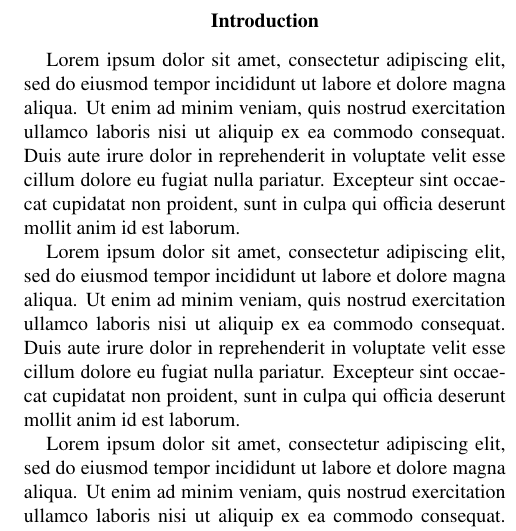
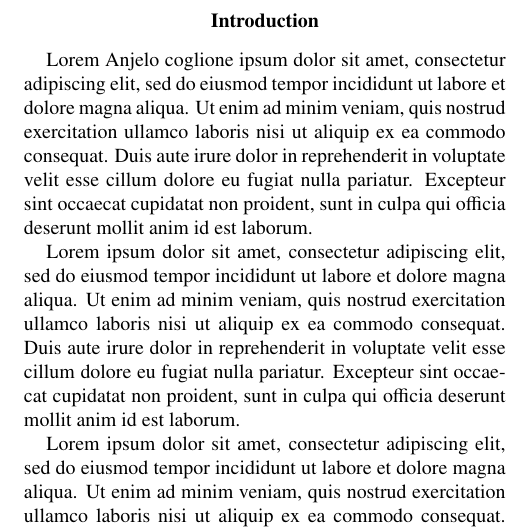
Before and after one commit to soapwaster/WIR-Project, a LaTeX paper (Relation/Final proposal/apa.tex): part of one column of the page, cut so that both start at the same text. Compiled offline with pdfLaTeX.

Commit message:
Update apa.tex

```diff
--- a/Relation/Final proposal/apa.tex
+++ b/Relation/Final proposal/apa.tex
@@ -14,7 +14,7 @@
 \maketitle
 \section{Introduction}
 
-Lorem ipsum dolor sit amet, consectetur adipiscing elit, sed do eiusmod tempor incididunt ut labore et dolore magna aliqua. Ut enim ad minim veniam, quis nostrud exercitation ullamco laboris nisi ut aliquip ex ea commodo consequat. Duis aute irure dolor in reprehenderit in voluptate velit esse cillum dolore eu fugiat nulla pariatur. Excepteur sint occaecat cupidatat non proident, sunt in culpa qui officia deserunt mollit anim id est laborum.
+Lorem Anjelo coglione ipsum dolor sit amet, consectetur adipiscing elit, sed do eiusmod tempor incididunt ut labore et dolore magna aliqua. Ut enim ad minim veniam, quis nostrud exercitation ullamco laboris nisi ut aliquip ex ea commodo consequat. Duis aute irure dolor in reprehenderit in voluptate velit esse cillum dolore eu fugiat nulla pariatur. Excepteur sint occaecat cupidatat non proident, sunt in culpa qui officia deserunt mollit anim id est laborum.
 
 Lorem ipsum dolor sit amet, consectetur adipiscing elit, sed do eiusmod tempor incididunt ut labore et dolore magna aliqua. Ut enim ad minim veniam, quis nostrud exercitation ullamco laboris nisi ut aliquip ex ea commodo consequat. Duis aute irure dolor in reprehenderit in voluptate velit esse cillum dolore eu fugiat nulla pariatur. Excepteur sint occaecat cupidatat non proident, sunt in culpa qui officia deserunt mollit anim id est laborum.
 
```
